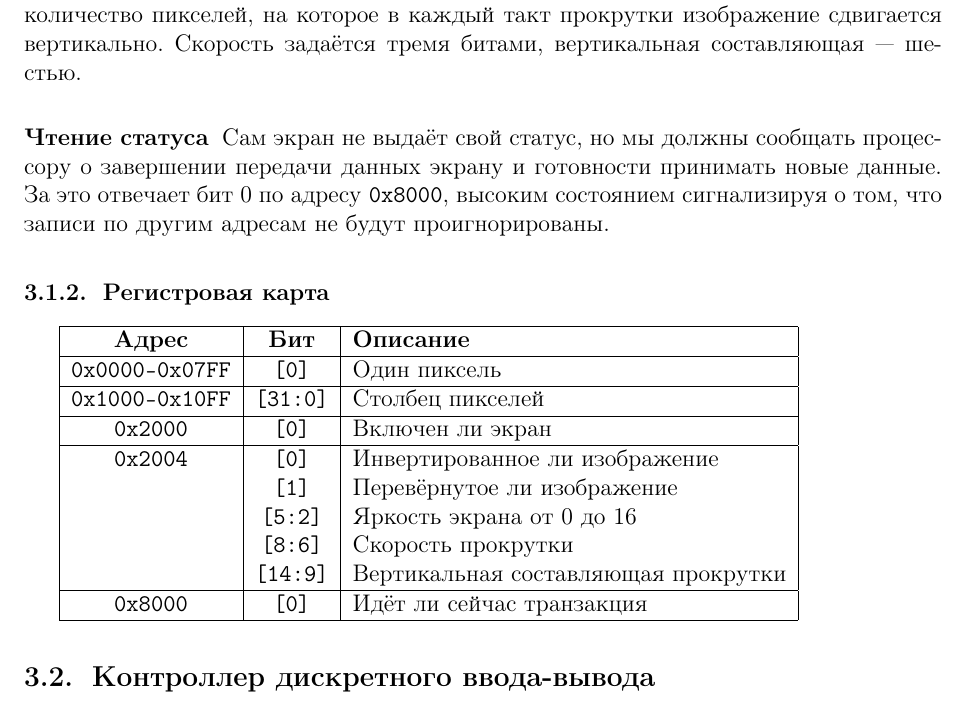
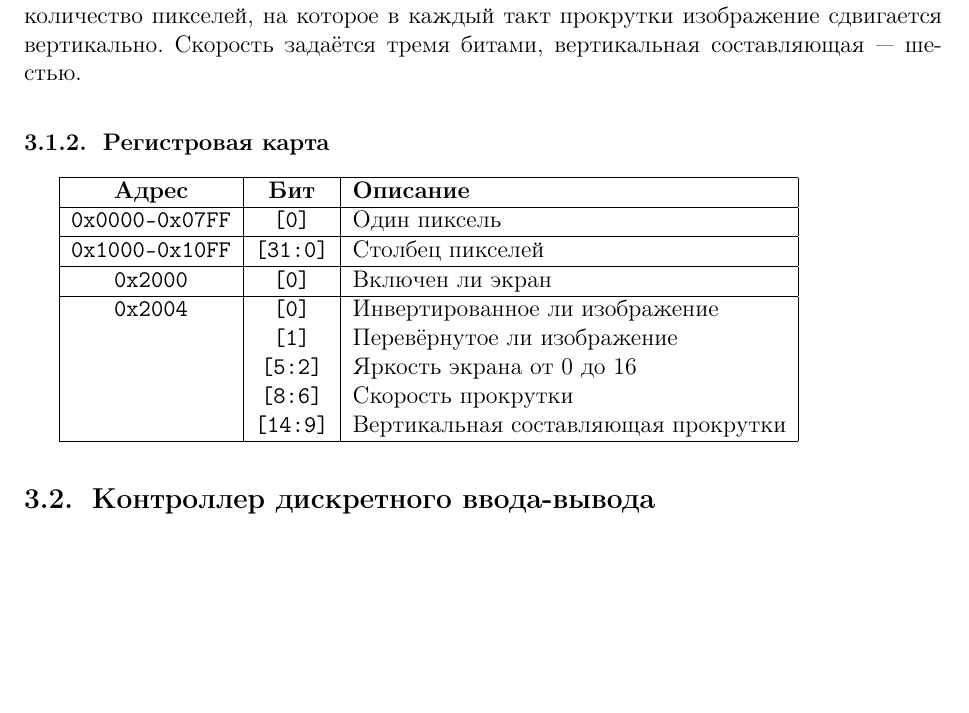
Before and after one commit to fominok/spilol, a LaTeX document (report.tex): part of page 4 of 7 before the commit and part of page 4 of 6 after it, cut so that both start at the same text, the shorter picture padded with empty space. Compiled offline with pdfLaTeX.

Commit message:
Removed explicit status read operation
We shall add HREADY signals to inform CPU that the slave is ready to
perform operations.

```diff
--- a/report.tex
+++ b/report.tex
@@ -132,12 +132,6 @@ PmodOLED.
 изображение сдвигается вертикально. Скорость задаётся тремя битами,
 вертикальная составляющая~--- шестью.
 
-\paragraph{Чтение статуса} Сам экран не выдаёт свой статус, но мы должны
-сообщать процессору о завершении передачи данных экрану и готовности принимать
-новые данные. За это отвечает бит 0 по адресу \texttt{0x8000}, высоким
-состоянием сигнализируя о том, что записи по другим адресам не будут
-проигнорированы.
-
 \subsubsection{Регистровая карта}
 
 \begin{tabular}{|c|c|l|}
@@ -155,8 +149,6 @@ PmodOLED.
                    & \tt [5:2] & Яркость экрана от 0 до 16 \\
                    & \tt [8:6] & Скорость прокрутки \\
                    & \tt [14:9] & Вертикальная составляющая прокрутки \\
-        \hline
-        \tt 0x8000 & \tt [0] & Идёт ли сейчас транзакция \\
         \hline
 \end{tabular}
 
```
